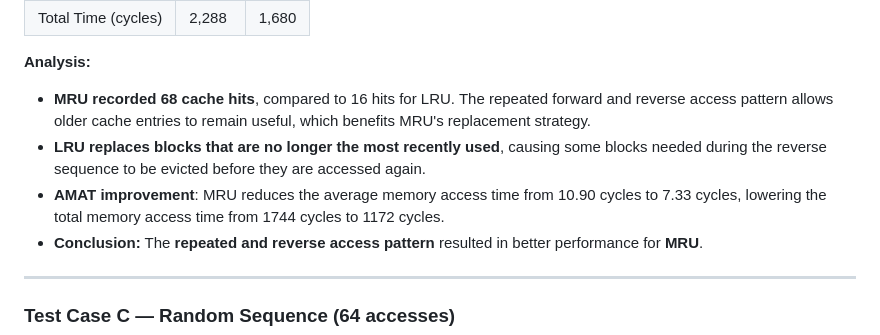
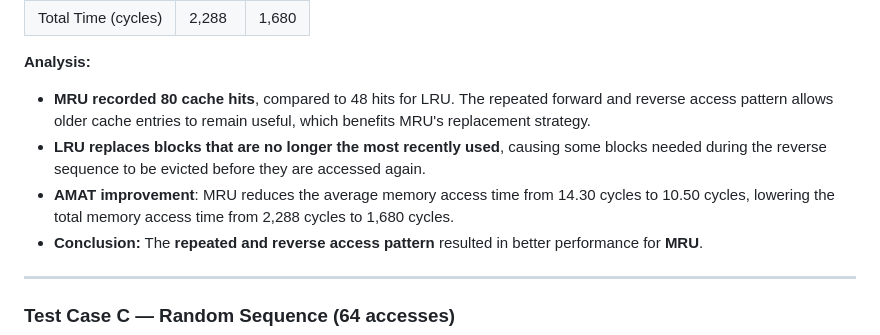
Before and after one commit to carloscailao/ARCH2-Case-Study-2, a Markdown page: README.md, the part around the change. Drawn GitHub-style.

Commit message:
Corrected incorrect values

```diff
--- a/README.md
+++ b/README.md
@@ -139,9 +139,9 @@ All results below use the default configuration: **16 cache blocks**, **8-word b
 
 **Analysis:**
 
-- **MRU recorded 68 cache hits**, compared to 16 hits for LRU. The repeated forward and reverse access pattern allows older cache entries to remain useful, which benefits MRU's replacement strategy.
+- **MRU recorded 80 cache hits**, compared to 48 hits for LRU. The repeated forward and reverse access pattern allows older cache entries to remain useful, which benefits MRU's replacement strategy.
 - **LRU replaces blocks that are no longer the most recently used**, causing some blocks needed during the reverse sequence to be evicted before they are accessed again.
-- **AMAT improvement**: MRU reduces the average memory access time from 10.90 cycles to 7.33 cycles, lowering the total memory access time from 1744 cycles to 1172 cycles.
+- **AMAT improvement**: MRU reduces the average memory access time from 14.30 cycles to 10.50 cycles, lowering the total memory access time from 2,288 cycles to 1,680 cycles.
 - **Conclusion:** The **repeated and reverse access pattern** resulted in better performance for **MRU**.
 
 ---
```
